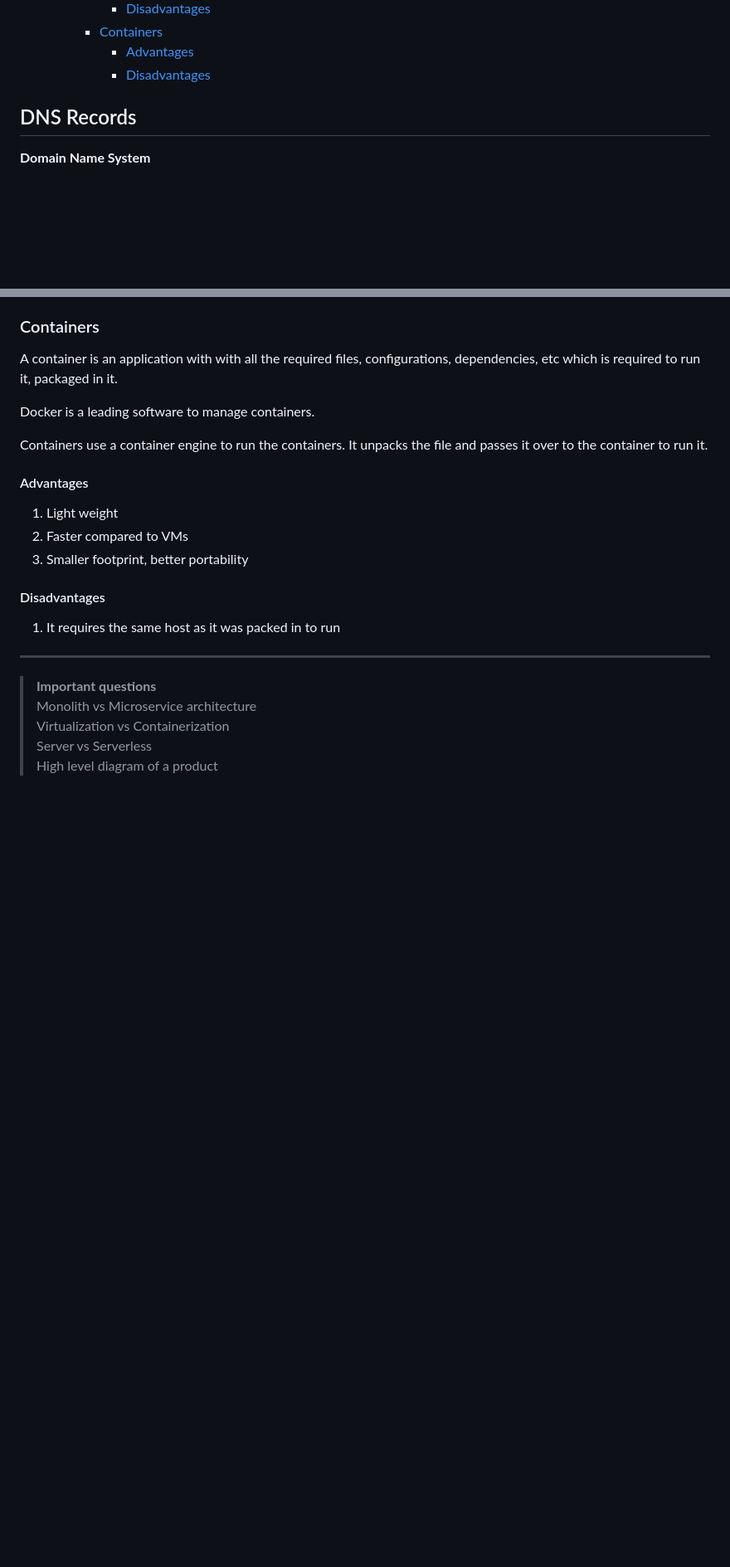
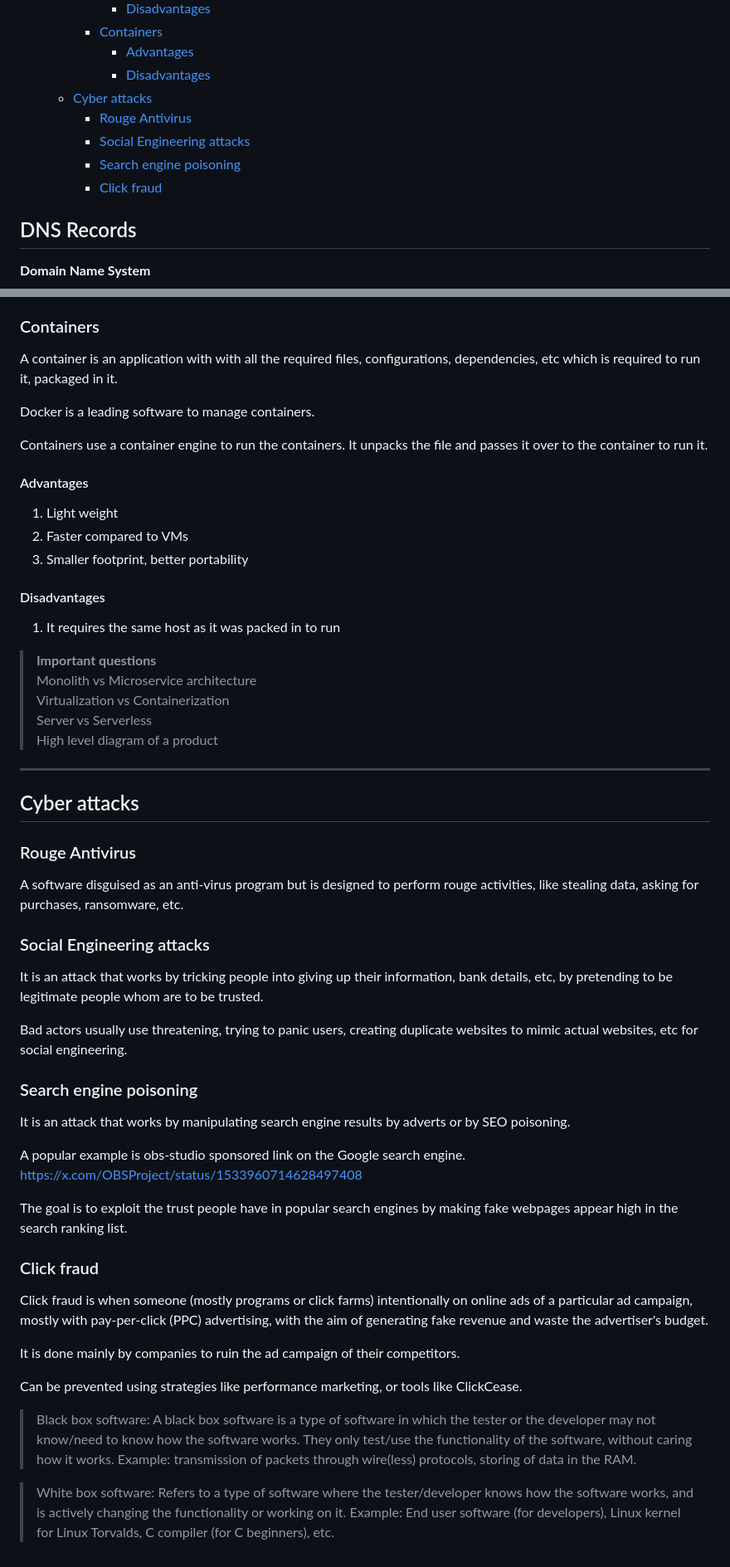
Before and after one commit to pranaovs/college-notes, a Markdown page: Semester-1/CS1009-Cyber_Security_Essentials/notes.md, 2 parts joined by grey strips. Shown at 83% size. GitHub-like rendering; blank space fills up the shorter version.

Commit message:
CS1009: cyber attacks

```diff
--- a/Semester-1/CS1009-Cyber_Security_Essentials/notes.md
+++ b/Semester-1/CS1009-Cyber_Security_Essentials/notes.md
@@ -34,6 +34,11 @@ Subject Code: CS1009
     - [Containers](#containers)
       - [Advantages](#advantages)
       - [Disadvantages](#disadvantages)
+  - [Cyber attacks](#cyber-attacks)
+    - [Rouge Antivirus](#rouge-antivirus)
+    - [Social Engineering attacks](#social-engineering-attacks)
+    - [Search engine poisoning](#search-engine-poisoning)
+    - [Click fraud](#click-fraud)
 <!--toc:end-->
 
 ## DNS Records
@@ -197,10 +202,49 @@ Containers use a container engine to run the containers. It unpacks the file and
 
 1. It requires the same host as it was packed in to run
 
----
-
 > **Important questions**\
 Monolith vs Microservice architecture\
 Virtualization vs Containerization\
 Server vs Serverless\
 High level diagram of a product
+
+---
+
+## Cyber attacks
+
+### Rouge Antivirus
+
+A software disguised as an anti-virus program but is designed to perform rouge activities, like stealing data, asking for purchases, ransomware, etc.
+
+### Social Engineering attacks
+
+It is an attack that works by tricking people into giving up their information, bank details, etc,
+by pretending to be legitimate people whom are to be trusted.
+
+Bad actors usually use threatening, trying to panic users, creating duplicate websites to mimic actual websites, etc for social engineering.
+
+### Search engine poisoning
+
+It is an attack that works by manipulating search engine results by adverts or by SEO poisoning.
+
+A popular example is obs-studio sponsored link on the Google search engine.
+<https://x.com/OBSProject/status/1533960714628497408>
+
+The goal is to exploit the trust people have in popular search engines by making fake webpages appear high in the search ranking list.
+
+### Click fraud
+
+Click fraud is when someone (mostly programs or click farms) intentionally on online ads of a particular ad campaign,
+mostly with pay-per-click (PPC) advertising, with the aim of generating fake revenue and waste the advertiser's budget.
+
+It is done mainly by companies to ruin the ad campaign of their competitors.
+
+Can be prevented using strategies like performance marketing, or tools like ClickCease.
+
+> Black box software: A black box software is a type of software in which the tester or the developer may not know/need to know how the software works.
+They only test/use the functionality of the software, without caring how it works.
+Example: transmission of packets through wire(less) protocols, storing of data in the RAM.
+
+> White box software: Refers to a type of software where the tester/developer knows how the software works,
+and is actively changing the functionality or working on it.
+Example: End user software (for developers), Linux kernel for Linux Torvalds, C compiler (for C beginners), etc.
```
